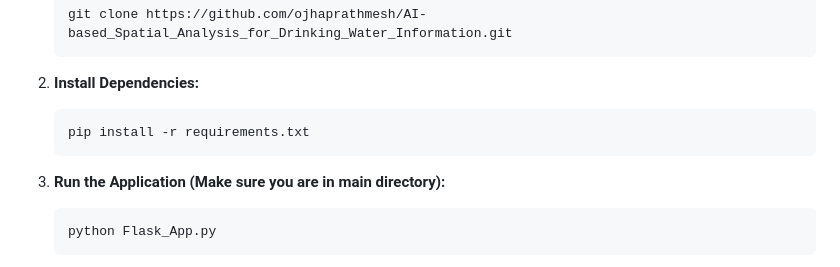
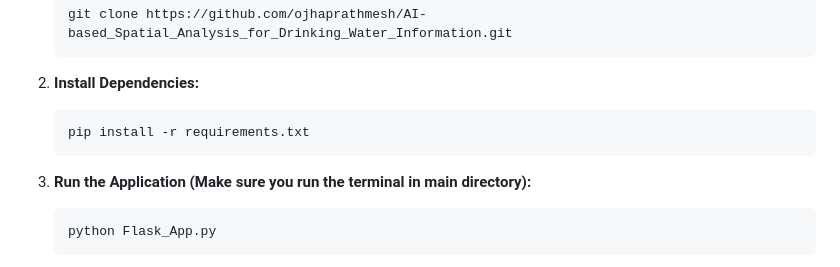
Before and after one commit to ojhaprathmesh/ASADWI_Repo, a Markdown page: README.md, the part around the change. Rendered like a GitHub page.

````diff
--- a/README.md
+++ b/README.md
@@ -37,7 +37,7 @@ Three machine learning models predict water quality, geology information, and li
    pip install -r requirements.txt
    ```
 
-3. **Run the Application (Make sure you are in main directory):**
+3. **Run the Application (Make sure you run the terminal in main directory):**
    ```
    python Flask_App.py
    ```
````
